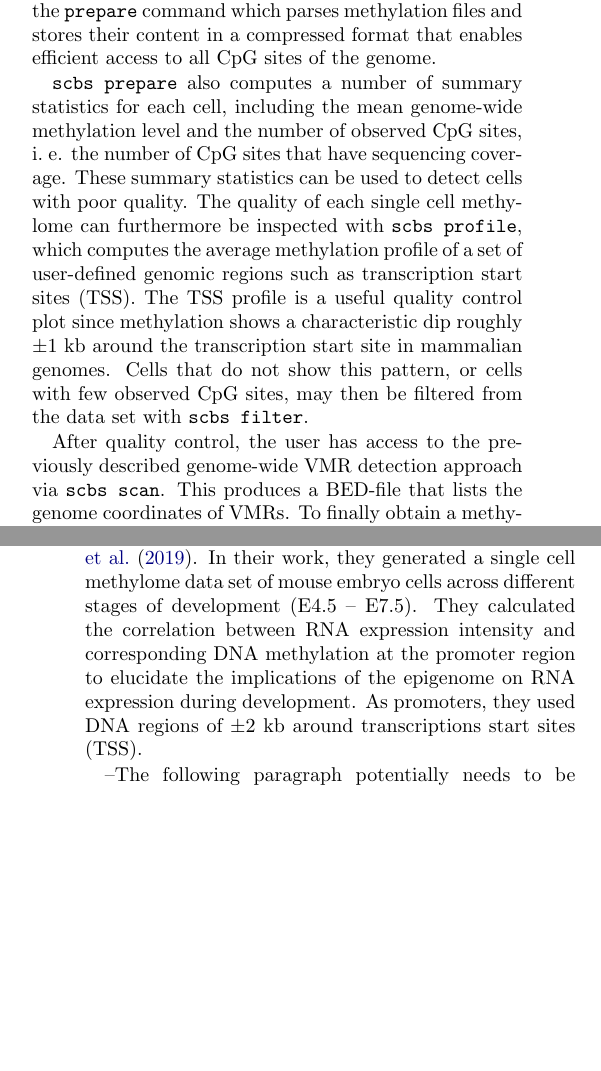
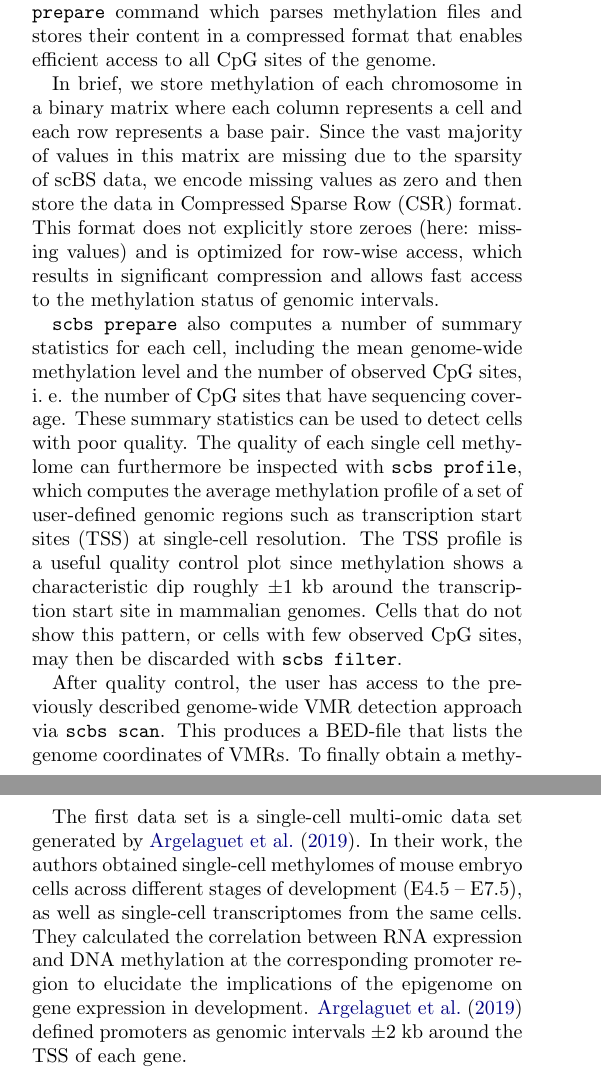
Before and after one commit to anders-biostat/scbs-paper, a LaTeX document (paper.tex): two parts of the columns of pages 4 and 5 of 8 before the commit and two parts of the columns of pages 4 and 5 of 9 after it, joined at a grey line, cut so that both start at the same text, the shorter picture padded with empty space. Compiled offline with pdfLaTeX.

Commit message:
going through Leonies part

```diff
--- a/paper.tex
+++ b/paper.tex
@@ -143,11 +143,13 @@ Thus, VMRs provide a useful starting point for examining the data with methods f
     \label{workflow}
 \end{figure*}
 
-We have implemented the approach just described in a Python package with a command line interface, called \texttt{scbs}, which also offers a number of other functionalities for the analysis of scBS data Figure \ref{workflow}. The starting point of such an analysis are methylation files generated by tools such as Bismark \citep{bismark} or methylpy \citep{methylpy}. For each cell, these tools produce a text file that lists the methylation status of all CpG sites. Since it is inconvenient to work with hundreds or thousands of text files, \texttt{scbs} provides the \texttt{prepare} command which parses methylation files and stores their content in a compressed format that enables efficient access to all CpG sites of the genome.
+We have implemented the approach just described in a Python package with a command line interface, called \texttt{scbs}, which also offers a number of other functionalities for the analysis of scBS data (Figure \ref{workflow}). The starting point of such an analysis are methylation files generated by tools such as Bismark \citep{bismark} or methylpy \citep{methylpy}. For each cell, these tools produce a text file that lists the methylation status of all CpG sites. Since it is inconvenient to work with hundreds or thousands of text files, \texttt{scbs} provides the \texttt{prepare} command which parses methylation files and stores their content in a compressed format that enables efficient access to all CpG sites of the genome.
 
-\texttt{scbs prepare} also computes a number of summary statistics for each cell, including the mean genome-wide methylation level and the number of observed CpG sites, i.~e. the number of CpG sites that have sequencing coverage. These summary statistics can be used to detect cells with poor quality. The quality of each single cell methylome can furthermore be inspected with \texttt{scbs profile}, which computes the average methylation profile of a set of user-defined genomic regions such as transcription start sites (TSS). The TSS profile is a useful quality control plot since methylation shows a characteristic dip roughly \textpm1~kb around the transcription start site in mammalian genomes. Cells that do not show this pattern, or cells with few observed CpG sites, may then be filtered from the data set with \texttt{scbs filter}.
+In brief, we store methylation of each chromosome in a binary matrix where each column represents a cell and each row represents a base pair. Since the vast majority of values in this matrix are missing due to the sparsity of scBS data, we encode missing values as zero and then store the data in Compressed Sparse Row (CSR) format. This format does not explicitly store zeroes (here: missing values) and is optimized for row-wise access, which results in significant compression and allows fast access to the methylation status of genomic intervals.
 
-After quality control, the user has access to the previously described genome-wide VMR detection approach via \texttt{scbs scan}. This produces a BED-file that lists the genome coordinates of VMRs. To finally obtain a methylation matrix analogous to an scRNA-seq count matrix, this BED-file can be used as input for \texttt{scbs matrix}, which quantifies methylation at genomic intervals in all cells. The command produces both the percentage of methylated CpG sites, as well as our proposed methylation measure (shrunken mean of the residuals) that is more robust to variation in sequencing coverage or stochastic differences in read position between cells. We note that both \texttt{matrix} and \texttt{profile} accept any valid BED-file as input, which means that the user can quantify and visualize methylation at any genomic feature of interest, such as promoters, enhancers or transcription factor binding sites. The obtained methylation matrix can then serve as input for common single-cell analysis methods such as dimensionality reduction and cell clustering.
+\texttt{scbs prepare} also computes a number of summary statistics for each cell, including the mean genome-wide methylation level and the number of observed CpG sites, i.~e. the number of CpG sites that have sequencing coverage. These summary statistics can be used to detect cells with poor quality. The quality of each single cell methylome can furthermore be inspected with \texttt{scbs profile}, which computes the average methylation profile of a set of user-defined genomic regions such as transcription start sites (TSS) at single-cell resolution. The TSS profile is a useful quality control plot since methylation shows a characteristic dip roughly \textpm1~kb around the transcription start site in mammalian genomes. Cells that do not show this pattern, or cells with few observed CpG sites, may then be discarded with \texttt{scbs filter}.
+
+After quality control, the user has access to the previously described genome-wide VMR detection approach via \texttt{scbs scan}. This produces a BED-file that lists the genome coordinates of VMRs. To finally obtain a methylation matrix analogous to a scRNA-seq count matrix, this BED-file can be used as input for \texttt{scbs matrix}, which quantifies methylation at genomic intervals in all cells. The command produces both the percentage of methylated CpG sites, as well as our proposed methylation measure (shrunken mean of the residuals) that is more robust to variation in sequencing coverage or stochastic differences in read position between cells. We note that both \texttt{matrix} and \texttt{profile} accept any valid BED-file as input, which means that the user can quantify and visualize methylation at any genomic feature of interest, such as promoters, enhancers or transcription factor binding sites, in single cells. The obtained methylation matrix can then serve as input for common single-cell analysis methods such as dimensionality reduction and cell clustering.
 
 \texttt{scbs} is free and open source, and the package can be installed via the Python package manager. The source code and the package are available at \href{https://github.com/LKremer/scbs}{https://github.com/LKremer/scbs}, where we also provide detailed documentation including a tutorial that demonstrates a complete \texttt{scbs} analysis on an example data set.
 
@@ -156,14 +159,5 @@ After quality control, the user has access to the previously described genome-wi
 
-To demonstrate an improvement of results, we compare previously published analyses described above with our analysis method.
-First, we use a data set by \citet{argelaguet2019gastru}. In their work, they generated a single cell methylome data set of mouse embryo cells across different stages of development (E4.5 – E7.5). They calculated the correlation between RNA expression intensity and corresponding DNA methylation at the promoter region to elucidate the implications of the epigenome on RNA expression during development. As promoters, they used DNA regions of \textpm2~kb around transcriptions start sites (TSS).
-
-
-
-
---The following paragraph potentially needs to be changed when new plots are made--
-
-
-
+The first data set is a single-cell multi-omic data set generated by \citet{argelaguet2019gastru}. In their work, the authors obtained single-cell methylomes of mouse embryo cells across different stages of development (E4.5 – E7.5), as well as single-cell transcriptomes from the same cells. They calculated the correlation between RNA expression and DNA methylation at the corresponding promoter region to elucidate the implications of the epigenome on gene expression in development. \citet{argelaguet2019gastru} defined promoters as genomic intervals \textpm2~kb around the TSS of each gene.
 
 In our analysis, we compare correlations between RNA expression intensity and DNA methylation of these promotor regions to correlations between RNA expression intensity and DNA methylation of the closest variable methylation regions that we identified with \texttt{scbs}. In Figure \ref{figure:correlation}, we show that correlation of RNA expression intensity to gene methylation around the TSS \textpm2~kb is less strong compared to the correlation at the closest variable region. This effect can be observed with methylation fractions (Figure \ref{figure:correlation}A) or shrunken residuals (Figure \ref{figure:correlation}B) as data inputs.
 
```
Also changed, not shown: paper.tex (3 more changed lines). Lines whose indentation alone changed are shown as unchanged.
